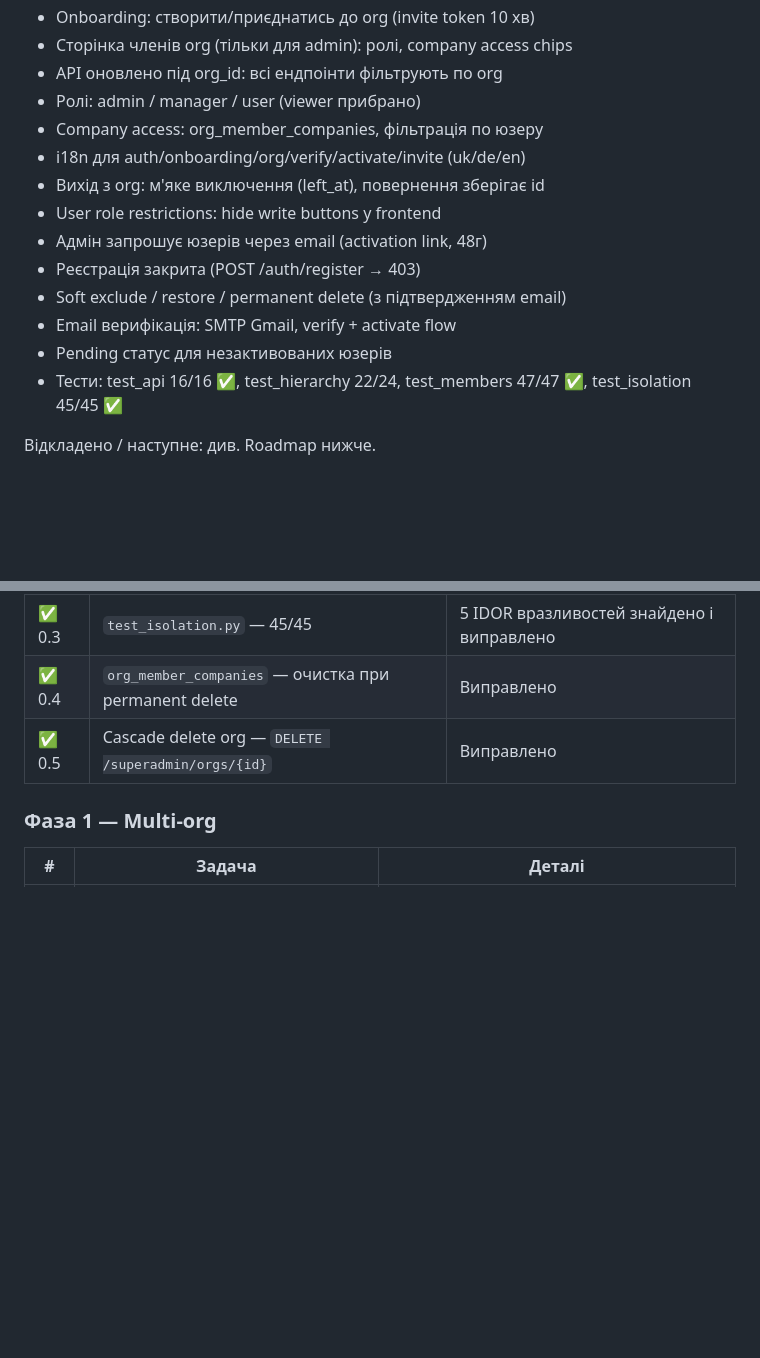
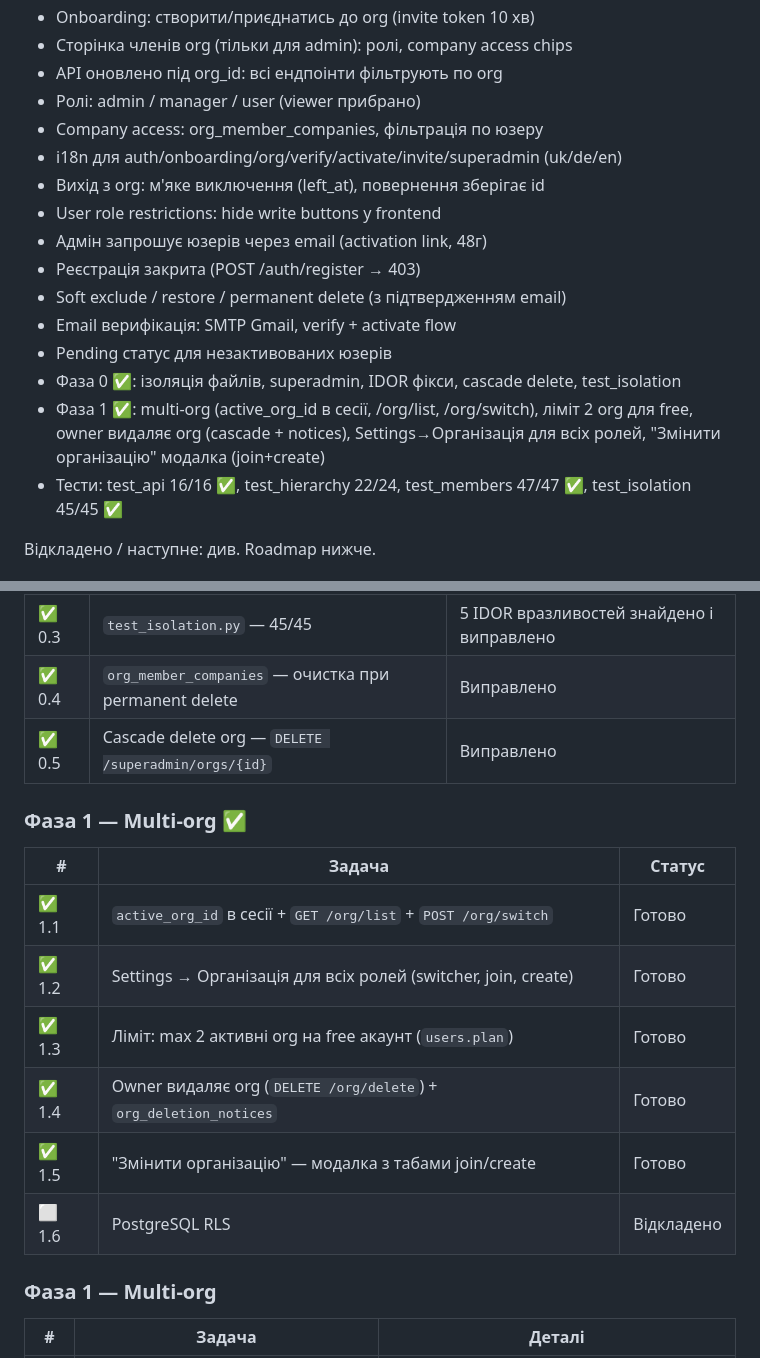
Before and after one commit to obetsa/reimbursement-app, a Markdown page: CLAUDE.md, 2 parts joined by grey strips. Drawn GitHub-style; blank space fills up the shorter version.

Commit message:
Update CLAUDE.md: Phase 0+1 complete, state 23.05.2026
Co-Authored-By: Claude Sonnet 4.6 <noreply@anthropic.com>

```diff
--- a/CLAUDE.md
+++ b/CLAUDE.md
@@ -118,7 +118,7 @@ unprocessed_imports           — необроблені файли з Drive
 - API оновлено під org_id: всі ендпоінти фільтрують по org
 - Ролі: admin / manager / user (viewer прибрано)
 - Company access: org_member_companies, фільтрація по юзеру
-- i18n для auth/onboarding/org/verify/activate/invite (uk/de/en)
+- i18n для auth/onboarding/org/verify/activate/invite/superadmin (uk/de/en)
 - Вихід з org: м'яке виключення (left_at), повернення зберігає id
 - User role restrictions: hide write buttons у frontend
 - Адмін запрошує юзерів через email (activation link, 48г)
@@ -126,6 +126,8 @@ unprocessed_imports           — необроблені файли з Drive
 - Soft exclude / restore / permanent delete (з підтвердженням email)
 - Email верифікація: SMTP Gmail, verify + activate flow
 - Pending статус для незактивованих юзерів
+- Фаза 0 ✅: ізоляція файлів, superadmin, IDOR фікси, cascade delete, test_isolation
+- Фаза 1 ✅: multi-org (active_org_id в сесії, /org/list, /org/switch), ліміт 2 org для free, owner видаляє org (cascade + notices), Settings→Організація для всіх ролей, "Змінити організацію" модалка (join+create)
 - Тести: test_api 16/16 ✅, test_hierarchy 22/24, test_members 47/47 ✅, test_isolation 45/45 ✅
 
 Відкладено / наступне: див. Roadmap нижче.
@@ -143,6 +145,17 @@ unprocessed_imports           — необроблені файли з Drive
 | ✅ 0.3 | `test_isolation.py` — 45/45 | 5 IDOR вразливостей знайдено і виправлено |
 | ✅ 0.4 | `org_member_companies` — очистка при permanent delete | Виправлено |
 | ✅ 0.5 | Cascade delete org — `DELETE /superadmin/orgs/{id}` | Виправлено |
+
+### Фаза 1 — Multi-org ✅
+
+| # | Задача | Статус |
+|---|--------|--------|
+| ✅ 1.1 | `active_org_id` в сесії + `GET /org/list` + `POST /org/switch` | Готово |
+| ✅ 1.2 | Settings → Організація для всіх ролей (switcher, join, create) | Готово |
+| ✅ 1.3 | Ліміт: max 2 активні org на free акаунт (`users.plan`) | Готово |
+| ✅ 1.4 | Owner видаляє org (`DELETE /org/delete`) + `org_deletion_notices` | Готово |
+| ✅ 1.5 | "Змінити організацію" — модалка з табами join/create | Готово |
+| ⬜ 1.6 | PostgreSQL RLS | Відкладено |
 
 ### Фаза 1 — Multi-org
 
```
Also changed, not shown: other parts of CLAUDE.md (+1 -1 lines).
